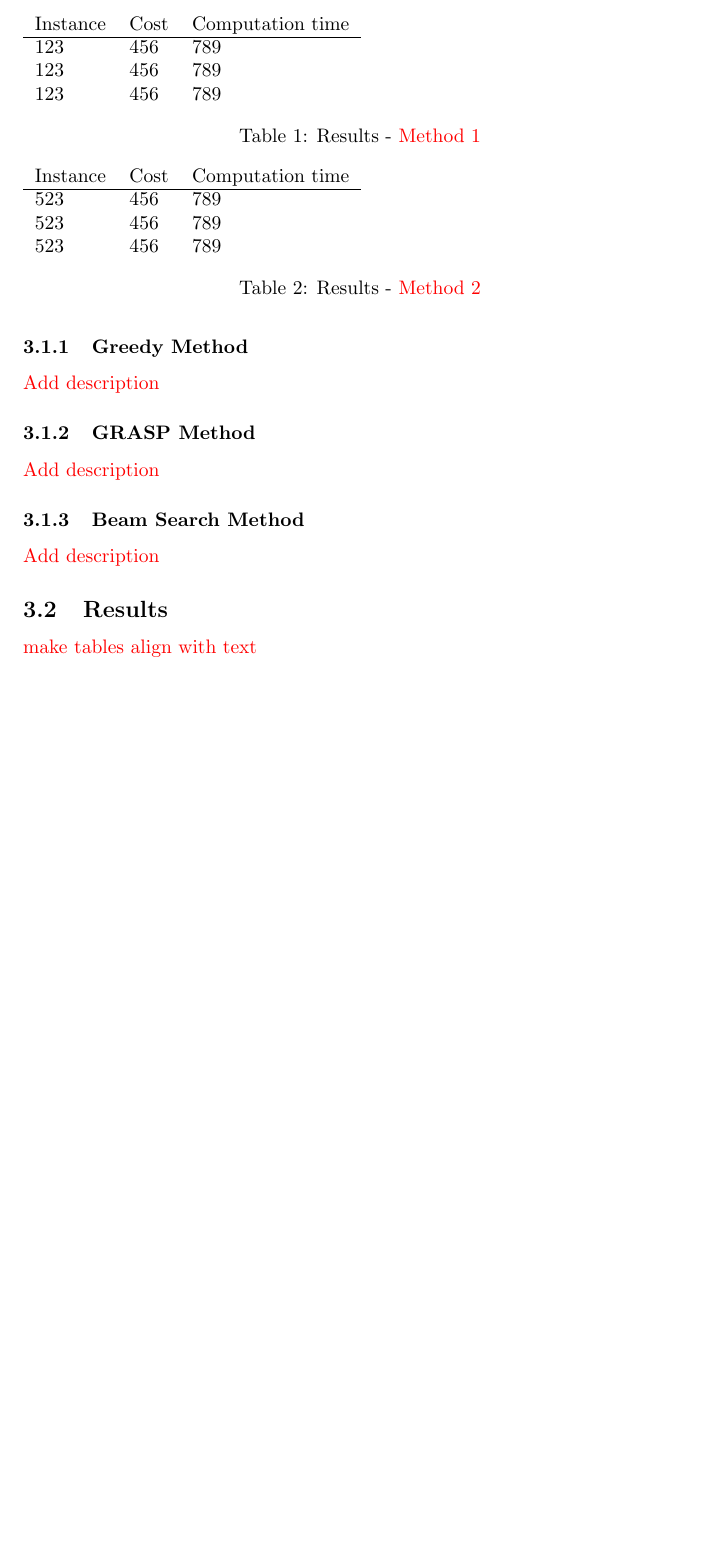
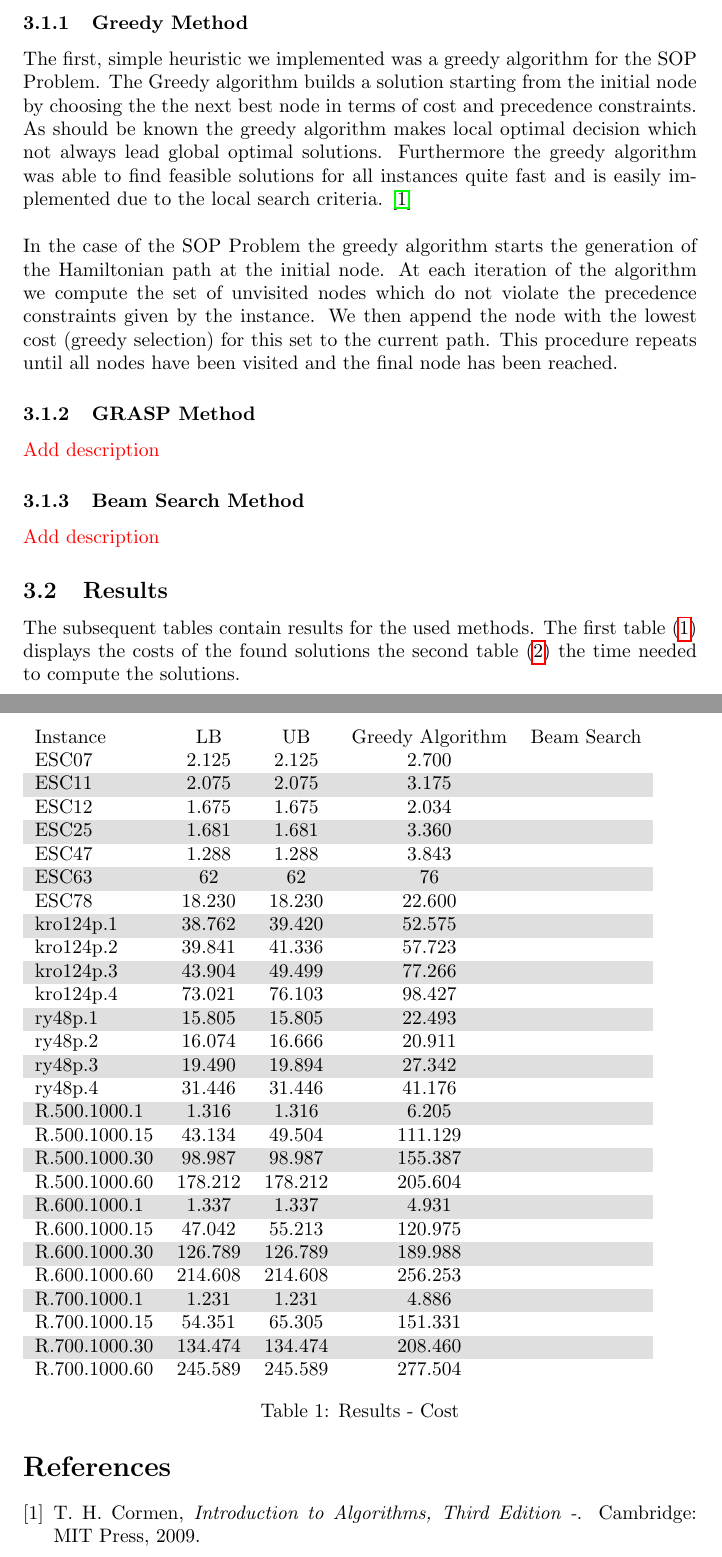
Before and after one commit to SebastianAllmeier/SOP_Challenge_UGA, a LaTeX document (Documentation/skript.tex, which reads Documentation/files/result_tables.tex, Documentation/preamble.tex): part of page 2 of 2 before the commit and two parts of pages 2 and 3 of 4 after it, the two joined at a grey line, cut at the place of the change, the shorter picture padded with empty space. Compiled offline with pdfLaTeX.

Commit message:
final data and clean up for the exact method

```diff
--- a/Documentation/files/result_tables.tex
+++ b/Documentation/files/result_tables.tex
@@ -4,26 +4,76 @@
 
 \begin{document}
 
-\begin{table}[]
-	\begin{tabular}{llllll}
-		Instance & Cost & Computation time \\ \cline{1-3}
-		123 & 456 & 789 \\
-		123 & 456 & 789 \\
-		123 & 456 & 789 \\
+\begin{table}[htb]
+	\rowcolors{2}{gray!25}{white}
+	\begin{tabular}{lcccc}
+		Instance & LB & UB & Greedy Algorithm & Beam Search \\
+		ESC07 & 2.125 & 2.125 & 2.700 & \\
+		ESC11 & 2.075 & 2.075 & 3.175 & \\
+		ESC12 & 1.675 & 1.675 & 2.034 & \\
+		ESC25 & 1.681 & 1.681 & 3.360 & \\
+		ESC47 & 1.288 & 1.288 & 3.843 & \\
+		ESC63 & 62	  & 62    & 76 & \\
+		ESC78 & 18.230 & 18.230 & 22.600 & \\
+		kro124p.1 & 38.762 & 39.420 & 52.575 & \\
+		kro124p.2 & 39.841 & 41.336 & 57.723 & \\
+		kro124p.3 & 43.904 & 49.499 & 77.266 & \\
+		kro124p.4 & 73.021 & 76.103 & 98.427 & \\
+		ry48p.1   & 15.805 & 15.805 & 22.493 & \\
+		ry48p.2   & 16.074 & 16.666 & 20.911 & \\
+		ry48p.3   & 19.490 & 19.894 & 27.342 & \\
+		ry48p.4   & 31.446 & 31.446 & 41.176 & \\
+		R.500.1000.1  & 1.316   & 1.316 & 6.205 & \\
+		R.500.1000.15 & 43.134  & 49.504 & 111.129 & \\
+		R.500.1000.30 & 98.987  & 98.987 & 155.387 & \\
+		R.500.1000.60 & 178.212 & 178.212 & 205.604 & \\
+		R.600.1000.1  & 1.337   & 1.337 & 4.931 & \\
+		R.600.1000.15 & 47.042  & 55.213 & 120.975 & \\
+		R.600.1000.30 & 126.789 & 126.789 & 189.988 & \\
+		R.600.1000.60 & 214.608 & 214.608 & 256.253 & \\
+		R.700.1000.1  & 1.231   & 1.231 & 4.886 & \\
+		R.700.1000.15 & 54.351  & 65.305 & 151.331 & \\
+		R.700.1000.30 & 134.474 & 134.474 & 208.460 & \\
+		R.700.1000.60 & 245.589 & 245.589 & 277.504 & \\
 	\end{tabular}
-	\caption{Results - \TODO{Method 1}}
-	\label{table:results_1}
+	\caption{Results - Cost}
+	\label{table:results_cost}
 \end{table}
 
-\begin{table}[]
-	\begin{tabular}{llllll}
-		Instance & Cost & Computation time \\ \cline{1-3}
-		523 & 456 & 789 \\
-		523 & 456 & 789 \\
-		523 & 456 & 789 \\
+\begin{table}[htb]
+	\rowcolors{2}{gray!25}{white}
+	\begin{tabular}{lcc}
+		Instance & Greedy Algorithm (in s) & Beam Search (in s) \\
+		ESC07 & 0.000 & \\
+		ESC11 & 0.001 & \\
+		ESC12 & 0.001 & \\
+		ESC25 & 0.004 & \\
+		ESC47 & 0.015 & \\
+		ESC63 & 0.026 & \\
+		ESC78 & 0.036 & \\
+		kro124p.1 & 0.062 & \\
+		kro124p.2 & 0.080 & \\
+		kro124p.3 & 0.077 & \\
+		kro124p.4 & 0.076 & \\
+		ry48p.1   & 0.016 & \\
+		ry48p.2   & 0.020 & \\
+		ry48p.3   & 0.018 & \\
+		ry48p.4   & 0.015 & \\
+		R.500.1000.1  & 2.617 & \\
+		R.500.1000.15 & 25.288 & \\
+		R.500.1000.30 & 25.989 & \\
+		R.500.1000.60 & 26.161 & \\
+		R.600.1000.1  & 4.022 & \\
+		R.600.1000.15 & 44.231 & \\
+		R.600.1000.30 & 43.502 & \\
+		R.600.1000.60 & 43.993 & \\
+		R.700.1000.1  & 5.865 & \\
+		R.700.1000.15 & 68.580 & \\
+		R.700.1000.30 & 69.449 & \\
+		R.700.1000.60 & 69.626 & \\
 	\end{tabular}
-	\caption{Results - \TODO{Method 2}}
-	\label{table:results_2}
+	\caption{Results - Computation Time}
+	\label{table:results_time}
 \end{table}
 
 \end{document}
--- a/Documentation/preamble.tex
+++ b/Documentation/preamble.tex
@@ -15,6 +15,8 @@
 \usepackage{mathtools}
 
 \usepackage{hyperref}
+
+\usepackage[table]{xcolor}
 
 \usepackage{wrapfig}
 \usepackage{pgfplots}
--- a/Documentation/skript.tex
+++ b/Documentation/skript.tex
@@ -29,7 +29,9 @@
 
     \subsubsection{Greedy Method}
 
-    \TODO{Add description}
+   	The first, simple heuristic we implemented was a greedy algorithm for the SOP Problem. The Greedy algorithm builds a solution starting from the initial node by choosing the the next best node in terms of cost and precedence constraints. As should be known the greedy algorithm makes local optimal decision which not always lead global optimal solutions. Furthermore the greedy algorithm was able to find feasible solutions for all instances quite fast and is easily implemented due to the local search criteria. \cite{Cormen2009} \\
+
+   	In the case of the SOP Problem the greedy algorithm starts the generation of the Hamiltonian path at the initial node. At each iteration of the algorithm we compute the set of unvisited nodes which do not violate the precedence constraints given by the instance. We then append the node with the lowest cost (greedy selection) for this set to the current path. This procedure repeats until all nodes have been visited and the final node has been reached.
 
     \subsubsection{GRASP Method}
 
@@ -39,3 +41,41 @@
 
     \TODO{Add description}
 
+    \subsection{Results}
+    \label{results}
+
+    The subsequent tables contain results for the used methods. The first table (\ref{table:results_cost}) displays the costs of the found solutions the second table (\ref{table:results_time}) the time needed to compute the solutions.
+
+    \begin{table}[htb]
+		\rowcolors{2}{gray!25}{white}
+		\begin{tabular}{lcccc}
+			Instance & LB & UB & Greedy Algorithm & Beam Search \\
+			ESC07 & 2.125 & 2.125 & 2.700 & \\
+			ESC11 & 2.075 & 2.075 & 3.175 & \\
+			ESC12 & 1.675 & 1.675 & 2.034 & \\
+			ESC25 & 1.681 & 1.681 & 3.360 & \\
+			ESC47 & 1.288 & 1.288 & 3.843 & \\
+			ESC63 & 62	  & 62    & 76 & \\
+			ESC78 & 18.230 & 18.230 & 22.600 & \\
+			kro124p.1 & 38.762 & 39.420 & 52.575 & \\
+			kro124p.2 & 39.841 & 41.336 & 57.723 & \\
+			kro124p.3 & 43.904 & 49.499 & 77.266 & \\
+			kro124p.4 & 73.021 & 76.103 & 98.427 & \\
+			ry48p.1   & 15.805 & 15.805 & 22.493 & \\
+			ry48p.2   & 16.074 & 16.666 & 20.911 & \\
+			ry48p.3   & 19.490 & 19.894 & 27.342 & \\
+			ry48p.4   & 31.446 & 31.446 & 41.176 & \\
+			R.500.1000.1  & 1.316   & 1.316 & 6.205 & \\
+			R.500.1000.15 & 43.134  & 49.504 & 111.129 & \\
+			R.500.1000.30 & 98.987  & 98.987 & 155.387 & \\
+			R.500.1000.60 & 178.212 & 178.212 & 205.604 & \\
+			R.600.1000.1  & 1.337   & 1.337 & 4.931 & \\
+			R.600.1000.15 & 47.042  & 55.213 & 120.975 & \\
+			R.600.1000.30 & 126.789 & 126.789 & 189.988 & \\
+			R.600.1000.60 & 214.608 & 214.608 & 256.253 & \\
+			R.700.1000.1  & 1.231   & 1.231 & 4.886 & \\
+			R.700.1000.15 & 54.351  & 65.305 & 151.331 & \\
+			R.700.1000.30 & 134.474 & 134.474 & 208.460 & \\
+			R.700.1000.60 & 245.589 & 245.589 & 277.504 & \\
+		\end{tabular}
+		\caption{Results - Cost}
@@ -42,12 +120,13 @@
 
 
 
-    \subsection{Results}
-    \label{results}
 
-    \TODO{make tables align with text}
 
-    \import{files/}{result_tables.tex}
+	% references
+    \newpage
+
+	\bibliography{references}
+	\bibliographystyle{ieeetr}
 
 
 
```
Also changed, not shown: Documentation/references.bib (added, +31 -0 lines), Documentation/skript.tex (40 more changed lines).
